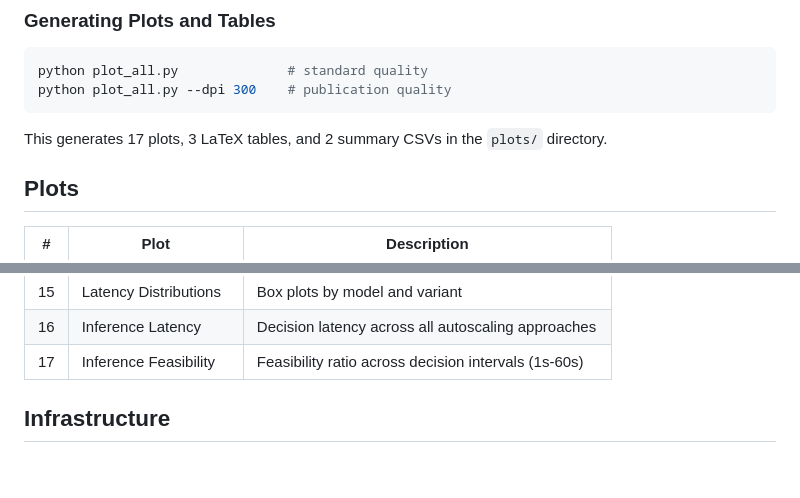
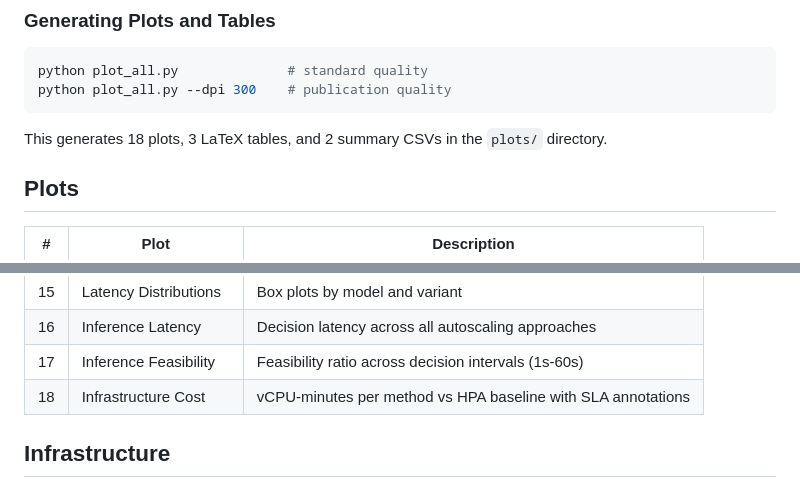
Before and after one commit to farazshaikh581/llm-k8s-autoscaler, a Markdown page: README.md, 2 parts joined by grey strips. GitHub-like rendering.

Commit message:
update README: 18 plots, add infrastructure cost plot

````diff
--- a/README.md
+++ b/README.md
@@ -148,7 +148,7 @@ python plot_all.py              # standard quality
 python plot_all.py --dpi 300    # publication quality
 ```
 
-This generates 17 plots, 3 LaTeX tables, and 2 summary CSVs in the `plots/` directory.
+This generates 18 plots, 3 LaTeX tables, and 2 summary CSVs in the `plots/` directory.
 
 ## Plots
 
@@ -171,6 +171,7 @@ This generates 17 plots, 3 LaTeX tables, and 2 summary CSVs in the `plots/` dire
 | 15 | Latency Distributions | Box plots by model and variant |
 | 16 | Inference Latency | Decision latency across all autoscaling approaches |
 | 17 | Inference Feasibility | Feasibility ratio across decision intervals (1s-60s) |
+| 18 | Infrastructure Cost | vCPU-minutes per method vs HPA baseline with SLA annotations |
 
 ## Infrastructure
 
````
